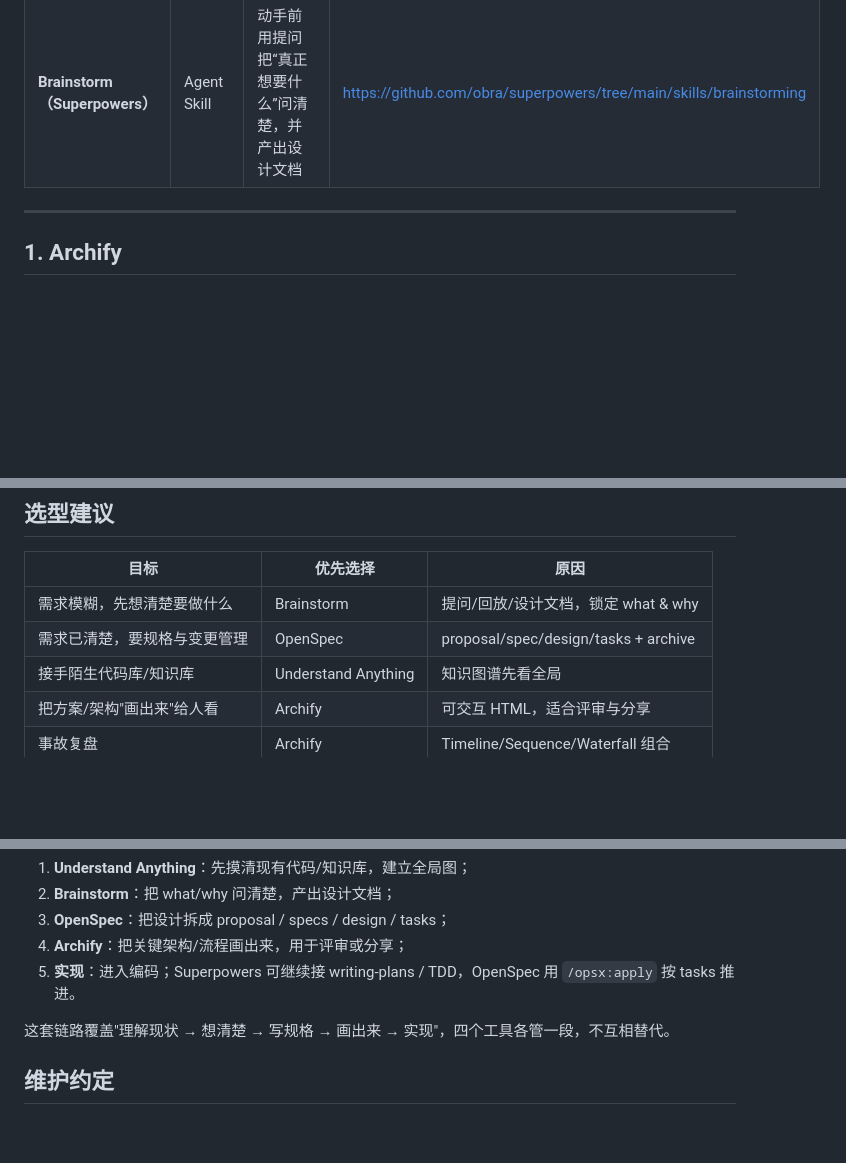
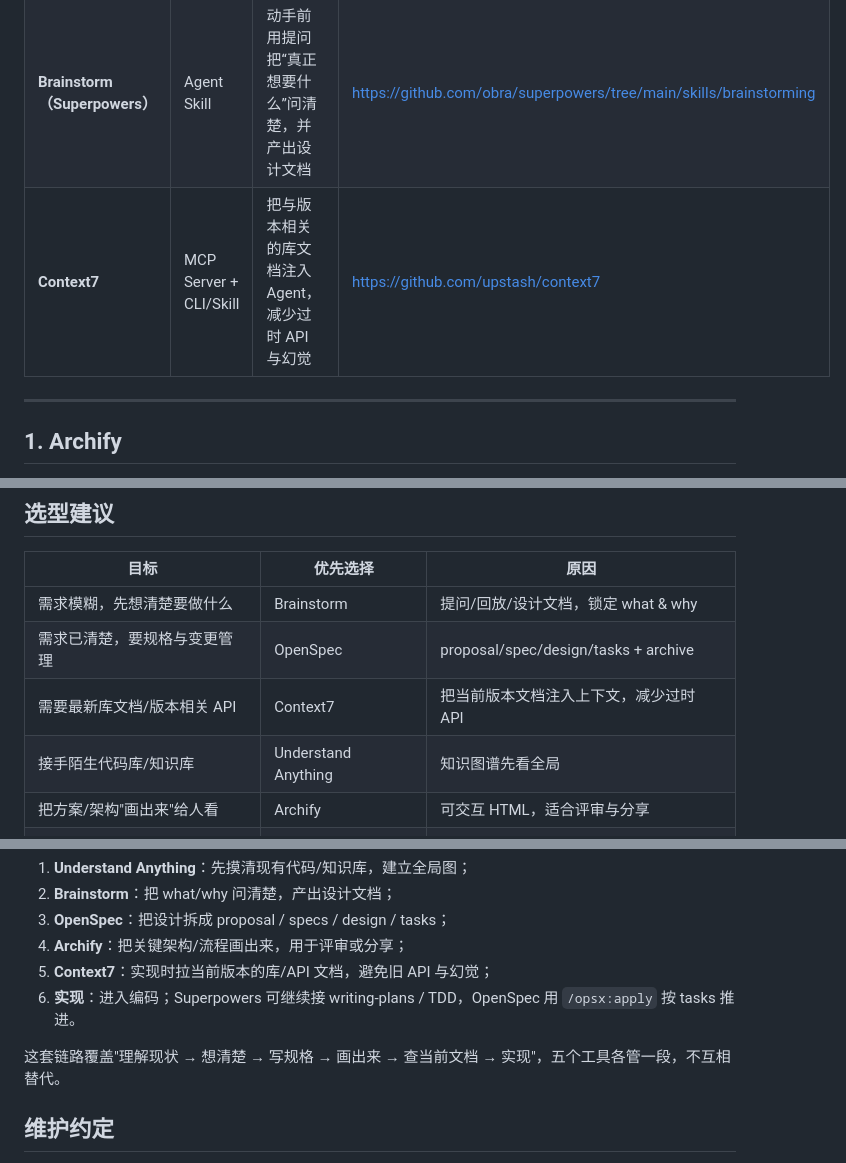
Before and after one commit to stohox/wskillw, a Markdown page: EXTERNAL-SKILLS.md, 3 parts joined by grey strips. Rendered like a GitHub page; blank space fills up the shorter version.

```diff
--- a/EXTERNAL-SKILLS.md
+++ b/EXTERNAL-SKILLS.md
@@ -14,6 +14,7 @@
 | **Understand Anything** | Claude Code Plugin / 多平台 Skill 集 | 把代码库或知识库变成可探索、可提问的知识图谱 | https://github.com/Egonex-AI/Understand-Anything |
 | **OpenSpec** | CLI + 规格驱动工作流 | 先写规格再写代码：proposal / specs / design / tasks / archive | https://github.com/Fission-AI/OpenSpec |
 | **Brainstorm（Superpowers）** | Agent Skill | 动手前用提问把“真正想要什么”问清楚，并产出设计文档 | https://github.com/obra/superpowers/tree/main/skills/brainstorming |
+| **Context7** | MCP Server + CLI/Skill | 把与版本相关的库文档注入 Agent，减少过时 API 与幻觉 | https://github.com/upstash/context7 |
 
 ---
 
@@ -310,6 +388,7 @@ Superpowers 按平台安装，常见方式：
 |------|----------|------|
 | 需求模糊，先想清楚要做什么 | Brainstorm | 提问/回放/设计文档，锁定 what & why |
 | 需求已清楚，要规格与变更管理 | OpenSpec | proposal/spec/design/tasks + archive |
+| 需要最新库文档/版本相关 API | Context7 | 把当前版本文档注入上下文，减少过时 API |
 | 接手陌生代码库/知识库 | Understand Anything | 知识图谱先看全局 |
 | 把方案/架构"画出来"给人看 | Archify | 可交互 HTML，适合评审与分享 |
 | 事故复盘 | Archify | Timeline/Sequence/Waterfall 组合 |
@@ -323,9 +402,10 @@ Superpowers 按平台安装，常见方式：
 2. **Brainstorm**：把 what/why 问清楚，产出设计文档；
 3. **OpenSpec**：把设计拆成 proposal / specs / design / tasks；
 4. **Archify**：把关键架构/流程画出来，用于评审或分享；
-5. **实现**：进入编码；Superpowers 可继续接 writing-plans / TDD，OpenSpec 用 `/opsx:apply` 按 tasks 推进。
+5. **Context7**：实现时拉当前版本的库/API 文档，避免旧 API 与幻觉；
+6. **实现**：进入编码；Superpowers 可继续接 writing-plans / TDD，OpenSpec 用 `/opsx:apply` 按 tasks 推进。
 
-这套链路覆盖"理解现状 → 想清楚 → 写规格 → 画出来 → 实现"，四个工具各管一段，不互相替代。
+这套链路覆盖"理解现状 → 想清楚 → 写规格 → 画出来 → 查当前文档 → 实现"，五个工具各管一段，不互相替代。
 
 ## 维护约定
 
```
Also changed, not shown: other parts of EXTERNAL-SKILLS.md (+77 -0 lines), README.md (+1 -1 lines), README.zh-CN.md (+1 -1 lines).
